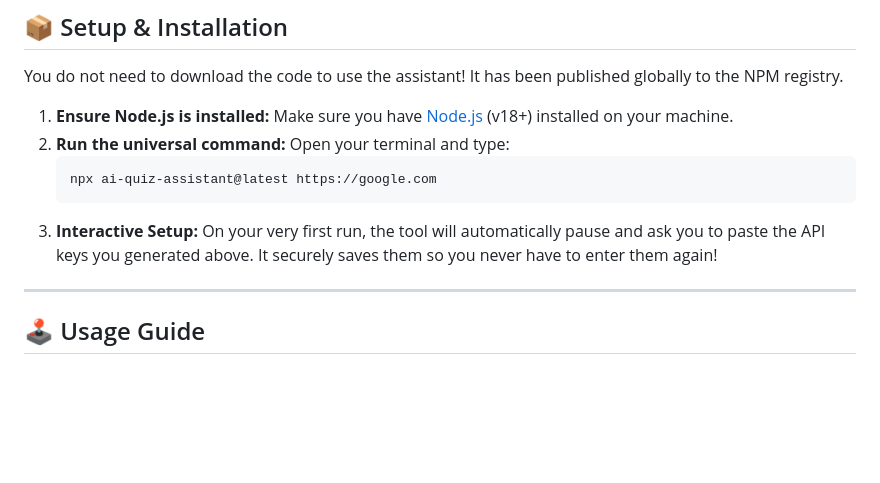
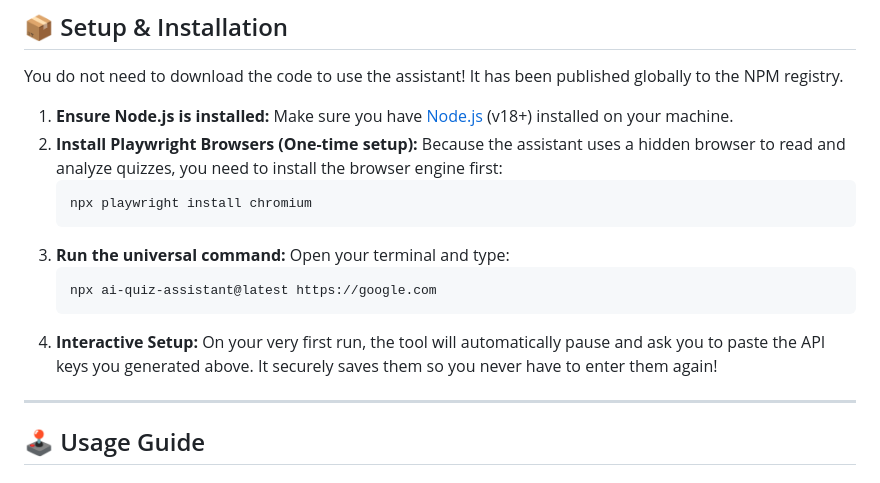
Before and after one commit to Ojas-sta/ai-quiz-assistant, a Markdown page: README.md, the part around the change. Rendered like a GitHub page; blank space fills up the shorter version.

Commit message:
docs: add explicit playwright installation step to setup guide

````diff
--- a/README.md
+++ b/README.md
@@ -49,12 +49,17 @@ OpenRouter gives you access to hundreds of open-source models, including powerfu
 You do not need to download the code to use the assistant! It has been published globally to the NPM registry.
 
 1. **Ensure Node.js is installed:** Make sure you have [Node.js](https://nodejs.org/) (v18+) installed on your machine.
-2. **Run the universal command:**
+2. **Install Playwright Browsers (One-time setup):**
+   Because the assistant uses a hidden browser to read and analyze quizzes, you need to install the browser engine first:
+   ```bash
+   npx playwright install chromium
+   ```
+3. **Run the universal command:**
    Open your terminal and type:
    ```bash
    npx ai-quiz-assistant@latest https://google.com
    ```
-3. **Interactive Setup:** On your very first run, the tool will automatically pause and ask you to paste the API keys you generated above. It securely saves them so you never have to enter them again!
+4. **Interactive Setup:** On your very first run, the tool will automatically pause and ask you to paste the API keys you generated above. It securely saves them so you never have to enter them again!
 
 ---
 
````
